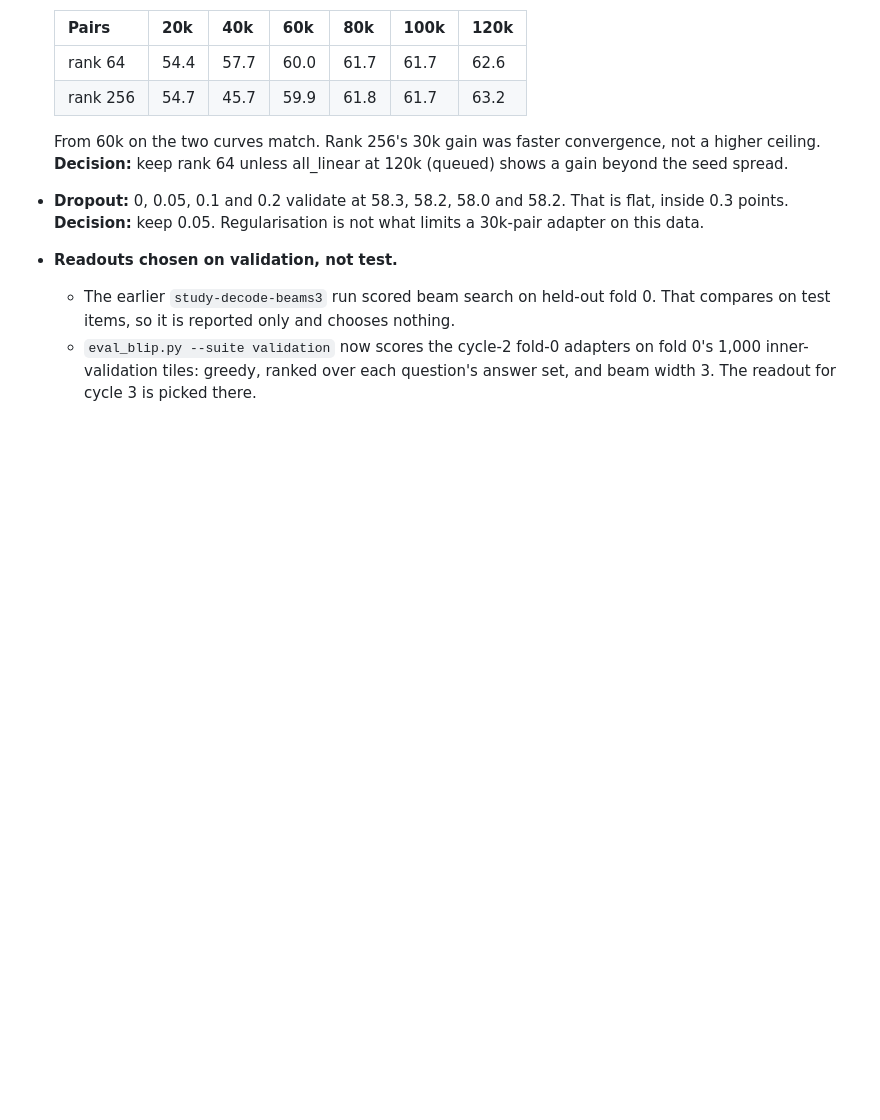
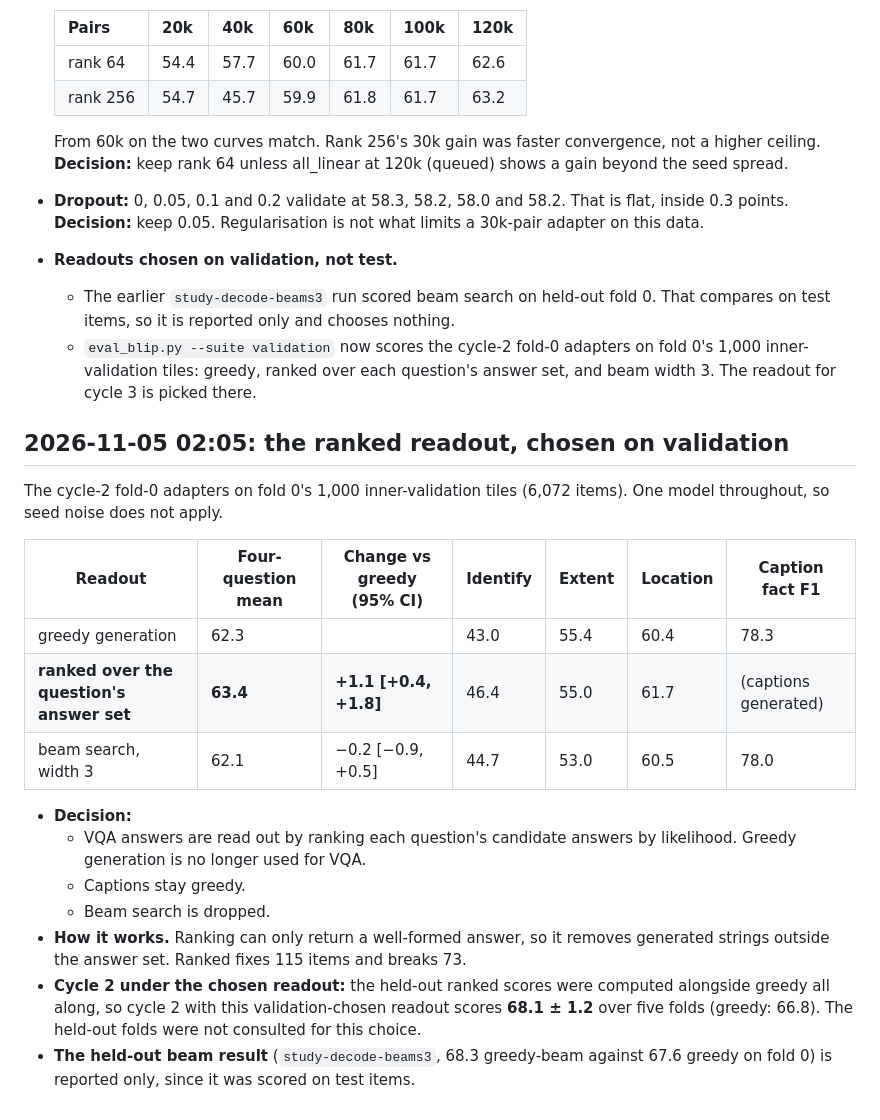
Before and after one commit to rit3sh-x/farmland-vlm, a Markdown page: report/experiment-log.md, the part around the change. GitHub-like rendering; blank space fills up the shorter version.

Commit message:
Experiment log: ranked readout +1.1 [+0.4, +1.8] on validation, beams no gain; cycle 2 under it is 68.1 held out
Co-Authored-By: Claude Opus 5.5 <noreply@anthropic.com>

```diff
--- a/report/experiment-log.md
+++ b/report/experiment-log.md
@@ -205,3 +205,21 @@ Cycle 2's caption fix (targets the model can end) is worth 18.5 points of fact F
 - **Readouts chosen on validation, not test.**
   - The earlier `study-decode-beams3` run scored beam search on held-out fold 0. That compares on test items, so it is reported only and chooses nothing.
   - `eval_blip.py --suite validation` now scores the cycle-2 fold-0 adapters on fold 0's 1,000 inner-validation tiles: greedy, ranked over each question's answer set, and beam width 3. The readout for cycle 3 is picked there.
+
+## 2026-11-05 02:05: the ranked readout, chosen on validation
+
+The cycle-2 fold-0 adapters on fold 0's 1,000 inner-validation tiles (6,072 items). One model throughout, so seed noise does not apply.
+
+| Readout | Four-question mean | Change vs greedy (95% CI) | Identify | Extent | Location | Caption fact F1 |
+|---|---|---|---|---|---|---|
+| greedy generation | 62.3 | | 43.0 | 55.4 | 60.4 | 78.3 |
+| **ranked over the question's answer set** | **63.4** | **+1.1 [+0.4, +1.8]** | 46.4 | 55.0 | 61.7 | (captions generated) |
+| beam search, width 3 | 62.1 | −0.2 [−0.9, +0.5] | 44.7 | 53.0 | 60.5 | 78.0 |
+
+- **Decision:**
+  - VQA answers are read out by ranking each question's candidate answers by likelihood. Greedy generation is no longer used for VQA.
+  - Captions stay greedy.
+  - Beam search is dropped.
+- **How it works.** Ranking can only return a well-formed answer, so it removes generated strings outside the answer set. Ranked fixes 115 items and breaks 73.
+- **Cycle 2 under the chosen readout:** the held-out ranked scores were computed alongside greedy all along, so cycle 2 with this validation-chosen readout scores **68.1 ± 1.2** over five folds (greedy: 66.8). The held-out folds were not consulted for this choice.
+- **The held-out beam result** (`study-decode-beams3`, 68.3 greedy-beam against 67.6 greedy on fold 0) is reported only, since it was scored on test items.
```
